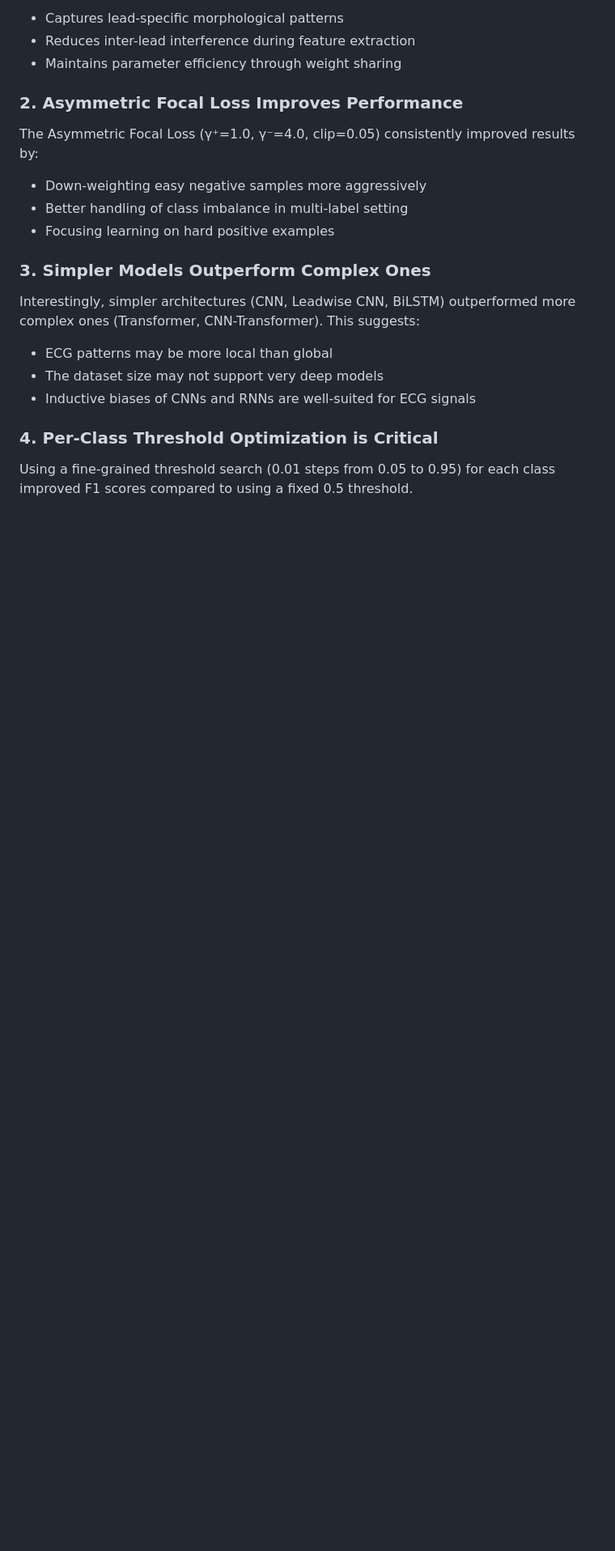
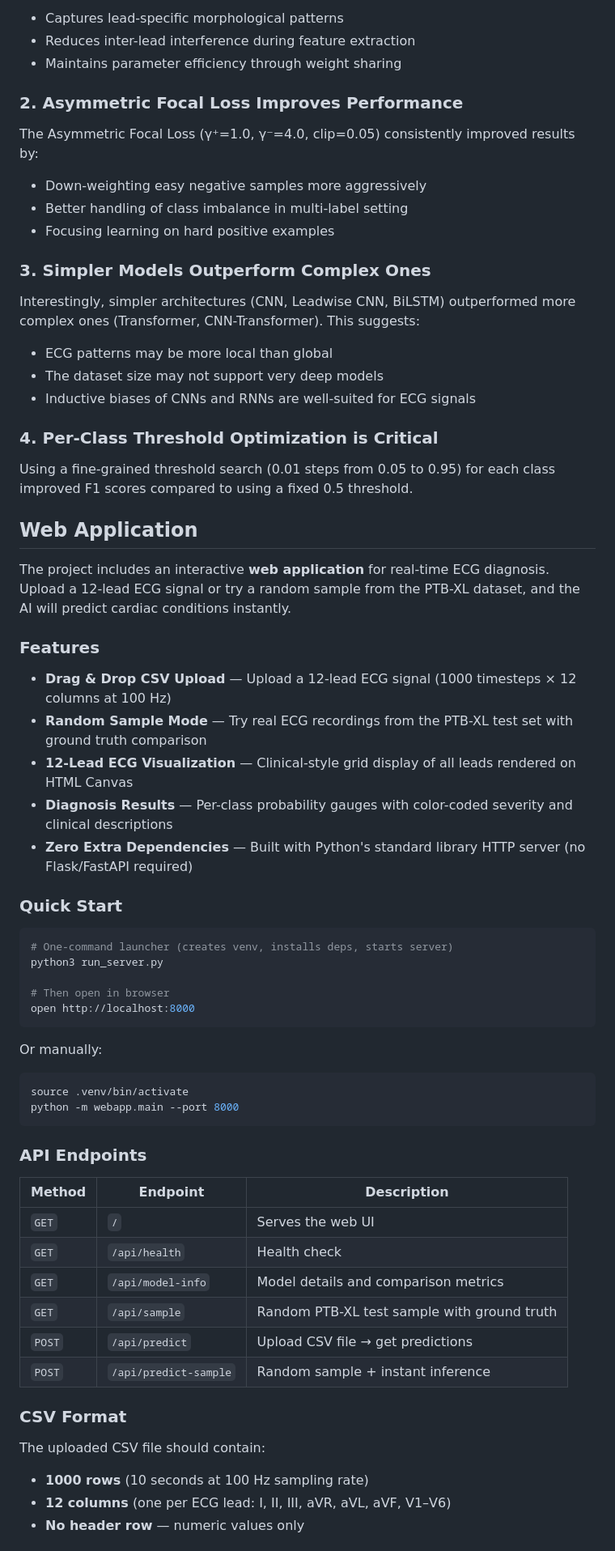
Before and after one commit to mmfarouk5/ecg-multilabel-classification, a Markdown page: README.md, the part around one of its changes. Shown at 81% size. Drawn GitHub-style; blank space fills up the shorter version.

Commit message:
docs: add documentation for the web application, API endpoints, and project structure to README.md

````diff
--- a/README.md
+++ b/README.md
@@ -143,3 +144,50 @@ Interestingly, simpler architectures (CNN, Leadwise CNN, BiLSTM) outperformed mo
 ### 4. Per-Class Threshold Optimization is Critical
 Using a fine-grained threshold search (0.01 steps from 0.05 to 0.95) for each class improved F1 scores compared to using a fixed 0.5 threshold.
 
+## Web Application
+
+The project includes an interactive **web application** for real-time ECG diagnosis. Upload a 12-lead ECG signal or try a random sample from the PTB-XL dataset, and the AI will predict cardiac conditions instantly.
+
+### Features
+
+- **Drag & Drop CSV Upload** — Upload a 12-lead ECG signal (1000 timesteps × 12 columns at 100 Hz)
+- **Random Sample Mode** — Try real ECG recordings from the PTB-XL test set with ground truth comparison
+- **12-Lead ECG Visualization** — Clinical-style grid display of all leads rendered on HTML Canvas
+- **Diagnosis Results** — Per-class probability gauges with color-coded severity and clinical descriptions
+- **Zero Extra Dependencies** — Built with Python's standard library HTTP server (no Flask/FastAPI required)
+
+### Quick Start
+
+```bash
+# One-command launcher (creates venv, installs deps, starts server)
+python3 run_server.py
+
+# Then open in browser
+open http://localhost:8000
+```
+
+Or manually:
+
+```bash
+source .venv/bin/activate
+python -m webapp.main --port 8000
+```
+
+### API Endpoints
+
+| Method | Endpoint | Description |
+|--------|----------|-------------|
+| `GET` | `/` | Serves the web UI |
+| `GET` | `/api/health` | Health check |
+| `GET` | `/api/model-info` | Model details and comparison metrics |
+| `GET` | `/api/sample` | Random PTB-XL test sample with ground truth |
+| `POST` | `/api/predict` | Upload CSV file → get predictions |
+| `POST` | `/api/predict-sample` | Random sample + instant inference |
+
+### CSV Format
+
+The uploaded CSV file should contain:
+- **1000 rows** (10 seconds at 100 Hz sampling rate)
+- **12 columns** (one per ECG lead: I, II, III, aVR, aVL, aVF, V1–V6)
+- **No header row** — numeric values only
+
````
Also changed, not shown: other parts of README.md (+27 -0 lines).
